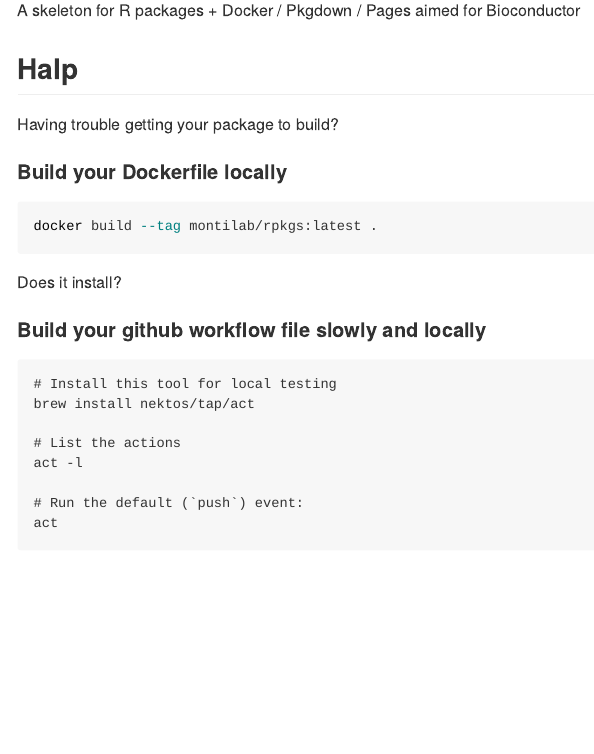
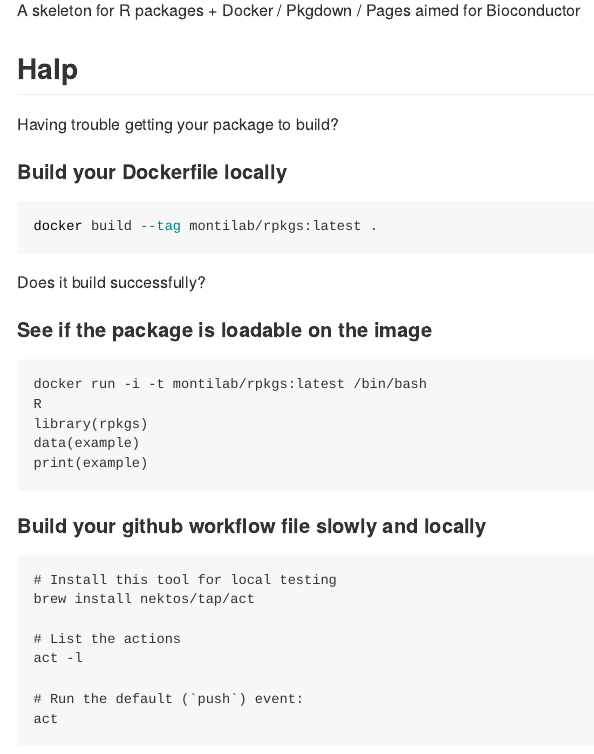
Before and after one commit to anfederico/rpkgs, an R Markdown document (README.Rmd): the page in a window 1100 px wide, from 110 px down. Rendered offline with R 4.5, knitr and Pandoc, with nearby package versions; badge pictures from the web are left out.

Commit message:
Build README.md

````diff
--- a/README.Rmd
+++ b/README.Rmd
@@ -25,7 +25,16 @@ Having trouble getting your package to build?
 docker build --tag montilab/rpkgs:latest .
 ```
 
-Does it install?
+Does it build successfully?
+
+#### See if the package is loadable on the image
+```
+docker run -i -t montilab/rpkgs:latest /bin/bash
+R
+library(rpkgs)
+data(example)
+print(example)
+```
 
 #### Build your github workflow file slowly and locally
 ```
````
Also changed, not shown: README.md.
